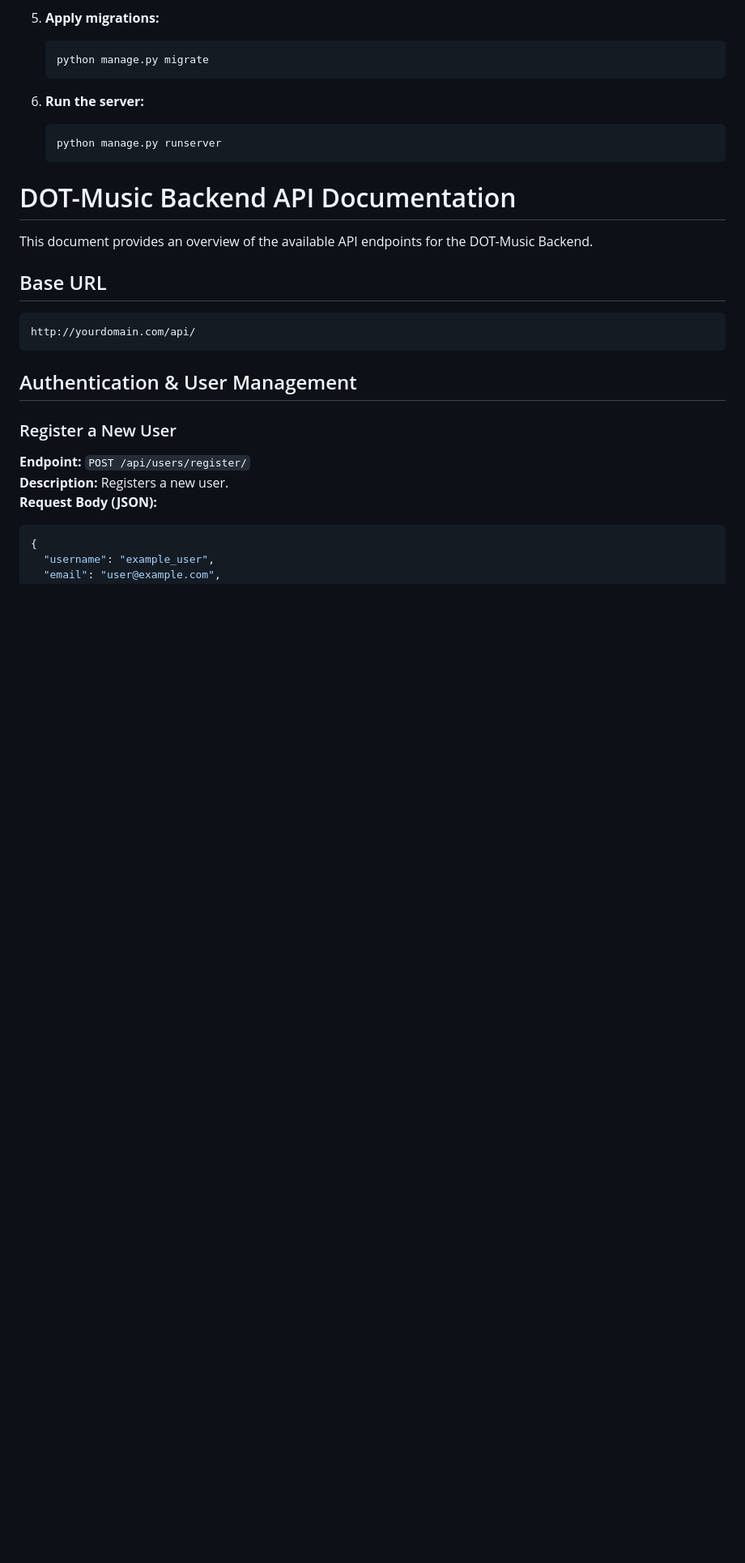
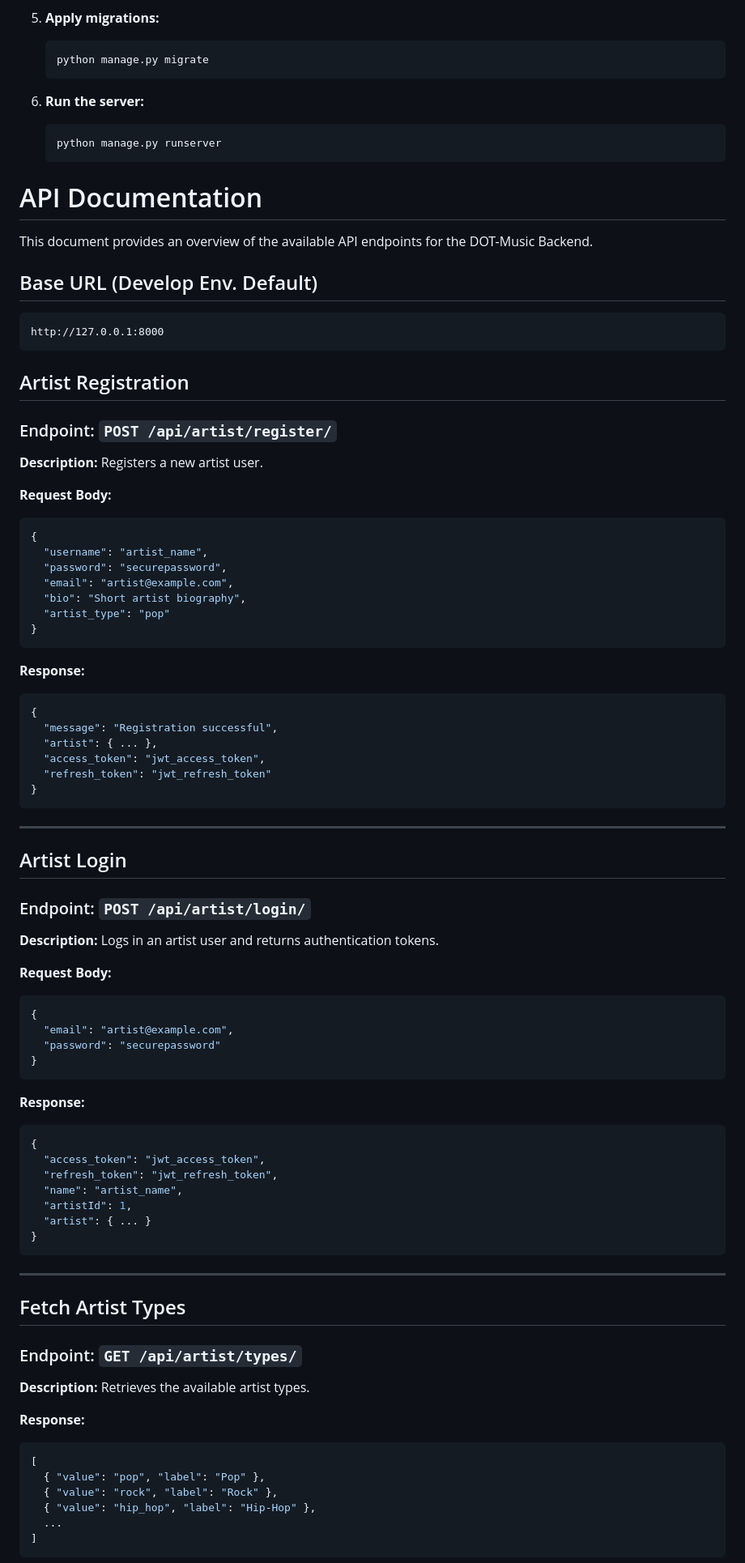
Before and after one commit to SLDrago/DOT-Music-Backend, a Markdown page: README.md, the part around one of its changes. Shown at 81% size. Rendered like a GitHub page; blank space fills up the shorter version.

Commit message:
Update API documentation for artist registration and login endpoints

````diff
--- a/README.md
+++ b/README.md
@@ -44,24 +44,90 @@ DOT-Music Backend is a Django-based system that provides APIs for managing users
    python manage.py runserver
    ```
 
-# DOT-Music Backend API Documentation
+# API Documentation
 
 This document provides an overview of the available API endpoints for the DOT-Music Backend.
 
-## Base URL
+## Base URL (Develop Env. Default)
 
 ```
-http://yourdomain.com/api/
+http://127.0.0.1:8000
 ```
 
-## Authentication & User Management
+## Artist Registration
 
-### Register a New User
+### Endpoint: `POST /api/artist/register/`
 
-**Endpoint:** `POST /api/users/register/`
-**Description:** Registers a new user.
-**Request Body (JSON):**
+**Description:** Registers a new artist user.
+
+**Request Body:**
 
 ```json
 {
-  "username": "example_user",
+  "username": "artist_name",
+  "password": "securepassword",
+  "email": "artist@example.com",
+  "bio": "Short artist biography",
+  "artist_type": "pop"
+}
+```
+
+**Response:**
+
+```json
+{
+  "message": "Registration successful",
+  "artist": { ... },
+  "access_token": "jwt_access_token",
+  "refresh_token": "jwt_refresh_token"
+}
+```
+
+---
+
+## Artist Login
+
+### Endpoint: `POST /api/artist/login/`
+
+**Description:** Logs in an artist user and returns authentication tokens.
+
+**Request Body:**
+
+```json
+{
+  "email": "artist@example.com",
+  "password": "securepassword"
+}
+```
+
+**Response:**
+
+```json
+{
+  "access_token": "jwt_access_token",
+  "refresh_token": "jwt_refresh_token",
+  "name": "artist_name",
+  "artistId": 1,
+  "artist": { ... }
+}
+```
+
+---
+
+## Fetch Artist Types
+
+### Endpoint: `GET /api/artist/types/`
+
+**Description:** Retrieves the available artist types.
+
+**Response:**
+
+```json
+[
+  { "value": "pop", "label": "Pop" },
+  { "value": "rock", "label": "Rock" },
+  { "value": "hip_hop", "label": "Hip-Hop" },
+  ...
+]
+```
+
````
Also changed, not shown: other parts of README.md (+153 -138 lines).
